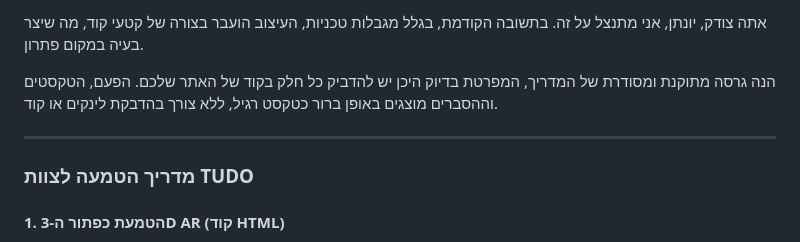
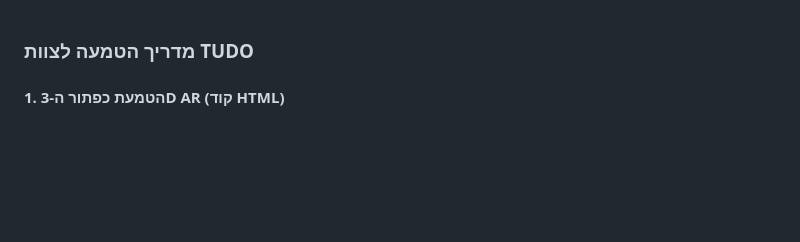
Before and after one commit to jontimi/TudoHiveShelfViewer, a Markdown page: README.md, the part around the change. GitHub-like rendering; blank space fills up the shorter version.

```diff
--- a/README.md
+++ b/README.md
@@ -1,9 +1,3 @@
-אתה צודק, יונתן, אני מתנצל על זה. בתשובה הקודמת, בגלל מגבלות טכניות, העיצוב הועבר בצורה של קטעי קוד, מה שיצר בעיה במקום פתרון.
-
-הנה גרסה מתוקנת ומסודרת של המדריך, המפרטת בדיוק היכן יש להדביק כל חלק בקוד של האתר שלכם. הפעם, הטקסטים וההסברים מוצגים באופן ברור כטקסט רגיל, ללא צורך בהדבקת לינקים או קוד.
-
------
-
 ### **מדריך הטמעה לצוות TUDO**
 
 #### **1. הטמעת כפתור ה-3D AR (קוד HTML)**
```
